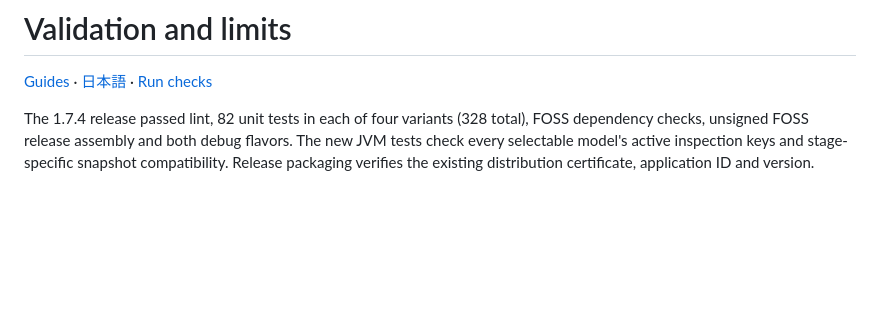
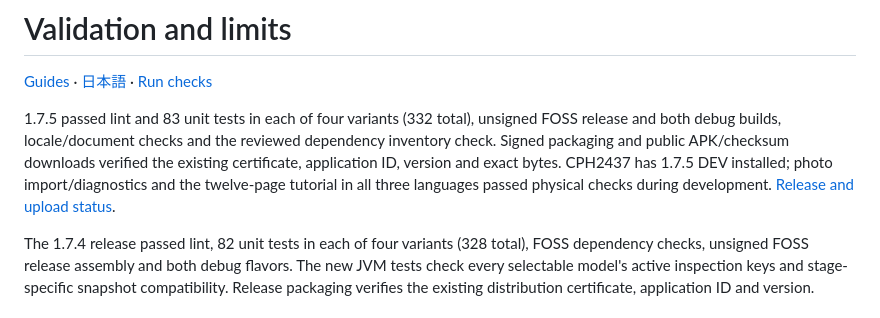
Before and after one commit to Bongorian/5igna1-release, a Markdown page: docs/VALIDATION.md, the part around the change. Rendered like a GitHub page; blank space fills up the shorter version.

```diff
--- a/docs/VALIDATION.md
+++ b/docs/VALIDATION.md
@@ -1,6 +1,8 @@
 # Validation and limits
 
 [Guides](README.md) · [日本語](VALIDATION.ja.md) · [Run checks](DEVELOPMENT.md)
+
+1.7.5 passed lint and 83 unit tests in each of four variants (332 total), unsigned FOSS release and both debug builds, locale/document checks and the reviewed dependency inventory check. Signed packaging and public APK/checksum downloads verified the existing certificate, application ID, version and exact bytes. CPH2437 has 1.7.5 DEV installed; photo import/diagnostics and the twelve-page tutorial in all three languages passed physical checks during development. [Release and upload status](LAUNCH_TASKS.md).
 
 The 1.7.4 release passed lint, 82 unit tests in each of four variants (328 total), FOSS dependency checks, unsigned FOSS release assembly and both debug flavors. The new JVM tests check every selectable model's active inspection keys and stage-specific snapshot compatibility. Release packaging verifies the existing distribution certificate, application ID and version.
 
```
Also changed, not shown: docs/LAUNCH_TASKS.md (+5 -5 lines), docs/VALIDATION.ja.md (+2 -0 lines).
